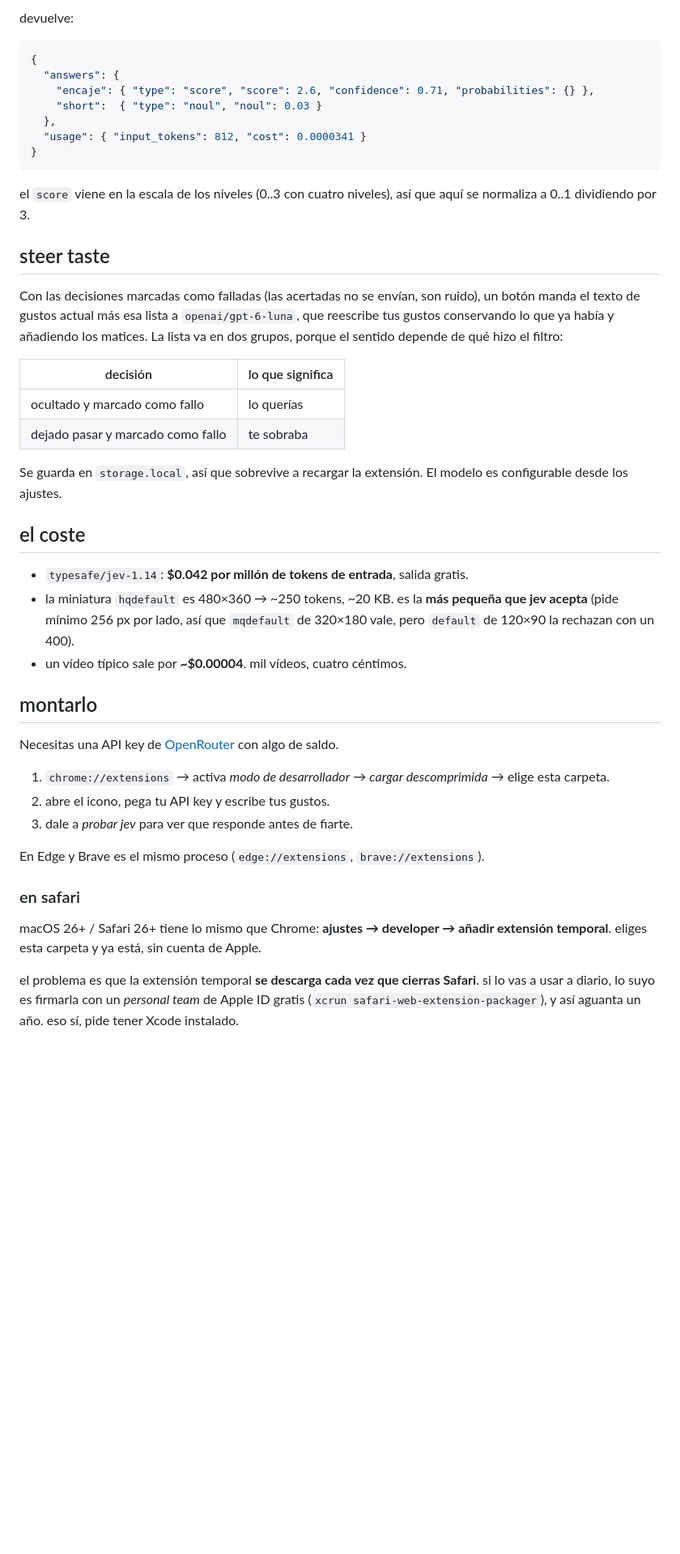
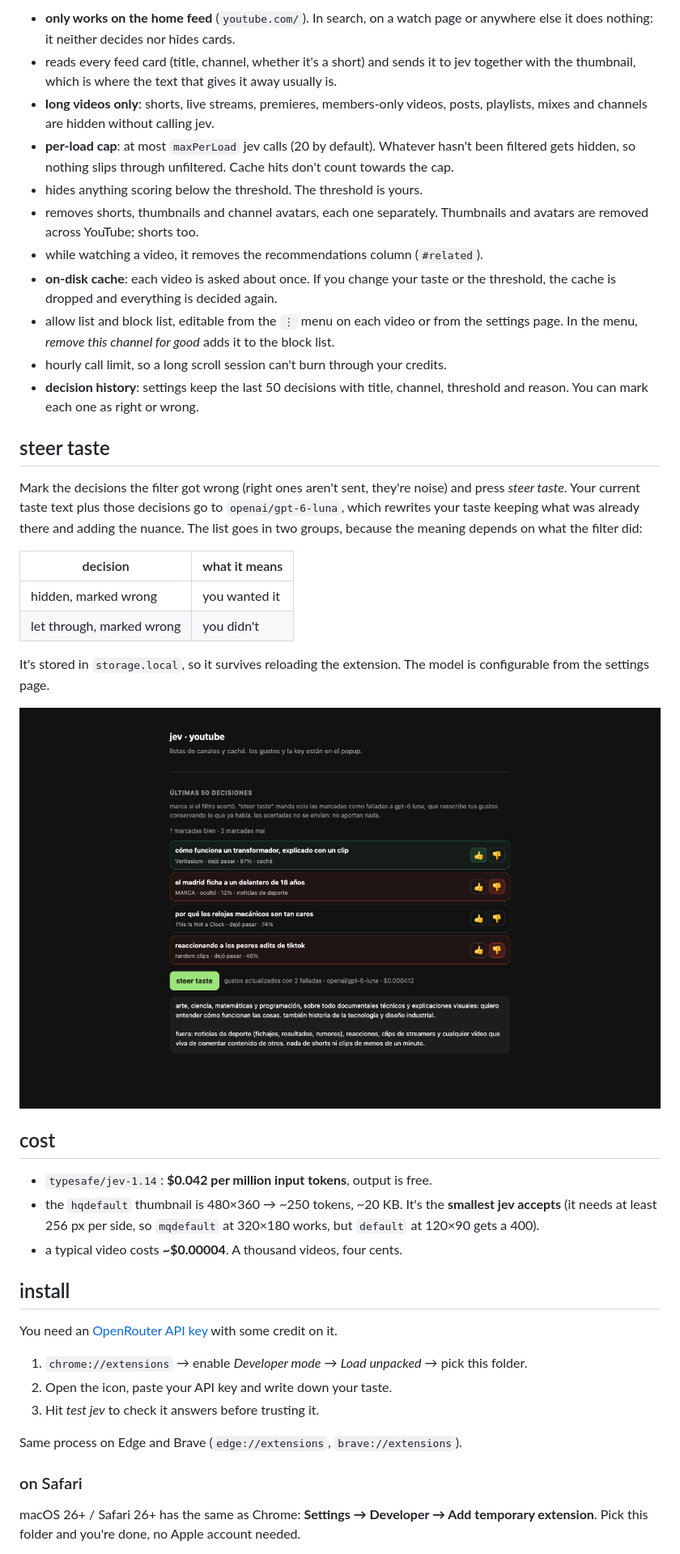
Before and after one commit to lucabae/jev-youtube, a Markdown page: README.md, the part around one of its changes. Shown at 81% size. Rendered like a GitHub page; pictures changed too: docs/steer.png (added); blank space fills up the shorter version.

Commit message:
docs: rewrite README in English, add steer taste screenshot

````diff
--- a/README.md
+++ b/README.md
@@ -64,59 +17,64 @@ POST https://openrouter.ai/api/alpha/decisions
-devuelve:
-
-```json
-{
-  "answers": {
-    "encaje": { "type": "score", "score": 2.6, "confidence": 0.71, "probabilities": {} },
-    "short":  { "type": "noul", "noul": 0.03 }
-  },
-  "usage": { "input_tokens": 812, "cost": 0.0000341 }
-}
-```
-
-el `score` viene en la escala de los niveles (0..3 con cuatro niveles), así que aquí
-se normaliza a 0..1 dividiendo por 3.
+- **only works on the home feed** (`youtube.com/`). In search, on a watch page or
+  anywhere else it does nothing: it neither decides nor hides cards.
+- reads every feed card (title, channel, whether it's a short) and sends it to jev
+  together with the thumbnail, which is where the text that gives it away usually is.
+- **long videos only**: shorts, live streams, premieres, members-only videos, posts,
+  playlists, mixes and channels are hidden without calling jev.
+- **per-load cap**: at most `maxPerLoad` jev calls (20 by default). Whatever hasn't
+  been filtered gets hidden, so nothing slips through unfiltered. Cache hits don't
+  count towards the cap.
+- hides anything scoring below the threshold. The threshold is yours.
+- removes shorts, thumbnails and channel avatars, each one separately. Thumbnails and
+  avatars are removed across YouTube; shorts too.
+- while watching a video, it removes the recommendations column (`#related`).
+- **on-disk cache**: each video is asked about once. If you change your taste or the
+  threshold, the cache is dropped and everything is decided again.
+- allow list and block list, editable from the `⋮` menu on each video or from the
+  settings page. In the menu, *remove this channel for good* adds it to the block
+  list.
+- hourly call limit, so a long scroll session can't burn through your credits.
+- **decision history**: settings keep the last 50 decisions with title, channel,
+  threshold and reason. You can mark each one as right or wrong.
 
 ## steer taste
 
-Con las decisiones marcadas como falladas (las acertadas no se envían, son ruido), un
-botón manda el texto de gustos actual más esa lista a `openai/gpt-6-luna`, que
-reescribe tus gustos conservando lo que ya había y añadiendo los matices. La lista va
-en dos grupos, porque el sentido depende de qué hizo el filtro:
+Mark the decisions the filter got wrong (right ones aren't sent, they're noise) and
+press *steer taste*. Your current taste text plus those decisions go to
+`openai/gpt-6-luna`, which rewrites your taste keeping what was already there and
+adding the nuance. The list goes in two groups, because the meaning depends on what
+the filter did:
 
-| decisión | lo que significa |
+| decision | what it means |
 | --- | --- |
-| ocultado y marcado como fallo | lo querías |
-| dejado pasar y marcado como fallo | te sobraba |
+| hidden, marked wrong | you wanted it |
+| let through, marked wrong | you didn't |
 
-Se guarda en `storage.local`, así que sobrevive a recargar la extensión. El modelo es
-configurable desde los ajustes.
+It's stored in `storage.local`, so it survives reloading the extension. The model is
+configurable from the settings page.
 
-## el coste
+![steer taste](docs/steer.png)
 
-- `typesafe/jev-1.14`: **$0.042 por millón de tokens de entrada**, salida gratis.
-- la miniatura `hqdefault` es 480×360 → ~250 tokens, ~20 KB. es la **más pequeña que
-  jev acepta** (pide mínimo 256 px por lado, así que `mqdefault` de 320×180 vale,
-  pero `default` de 120×90 la rechazan con un 400).
-- un vídeo típico sale por **~$0.00004**. mil vídeos, cuatro céntimos.
+## cost
 
-## montarlo
+- `typesafe/jev-1.14`: **$0.042 per million input tokens**, output is free.
+- the `hqdefault` thumbnail is 480×360 → ~250 tokens, ~20 KB. It's the **smallest jev
+  accepts** (it needs at least 256 px per side, so `mqdefault` at 320×180 works, but
+  `default` at 120×90 gets a 400).
+- a typical video costs **~$0.00004**. A thousand videos, four cents.
 
-Necesitas una API key de [OpenRouter](https://openrouter.ai/keys) con algo de saldo.
+## install
 
-1. `chrome://extensions` → activa *modo de desarrollador* → *cargar descomprimida* →
-   elige esta carpeta.
-2. abre el icono, pega tu API key y escribe tus gustos.
-3. dale a *probar jev* para ver que responde antes de fiarte.
+You need an [OpenRouter API key](https://openrouter.ai/keys) with some credit on it.
 
-En Edge y Brave es el mismo proceso (`edge://extensions`, `brave://extensions`).
+1. `chrome://extensions` → enable *Developer mode* → *Load unpacked* → pick this
+   folder.
+2. Open the icon, paste your API key and write down your taste.
+3. Hit *test jev* to check it answers before trusting it.
 
-### en safari
+Same process on Edge and Brave (`edge://extensions`, `brave://extensions`).
 
-macOS 26+ / Safari 26+ tiene lo mismo que Chrome: **ajustes → developer → añadir
-extensión temporal**. eliges esta carpeta y ya está, sin cuenta de Apple.
+### on Safari
 
-el problema es que la extensión temporal **se descarga cada vez que cierras Safari**.
-si lo vas a usar a diario, lo suyo es firmarla con un *personal team* de Apple ID
-gratis (`xcrun safari-web-extension-packager`), y así aguanta un año. eso sí, pide
-tener Xcode instalado.
+macOS 26+ / Safari 26+ has the same as Chrome: **Settings → Developer → Add temporary
+extension**. Pick this folder and you're done, no Apple account needed.
 
````
Also changed, not shown: other parts of README.md (+49 -91 lines).
